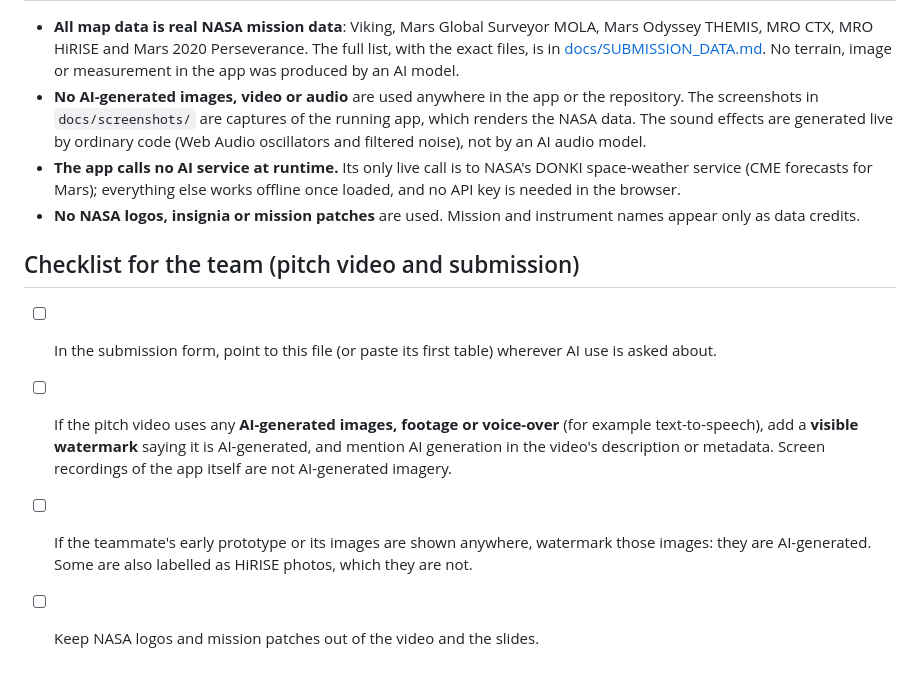
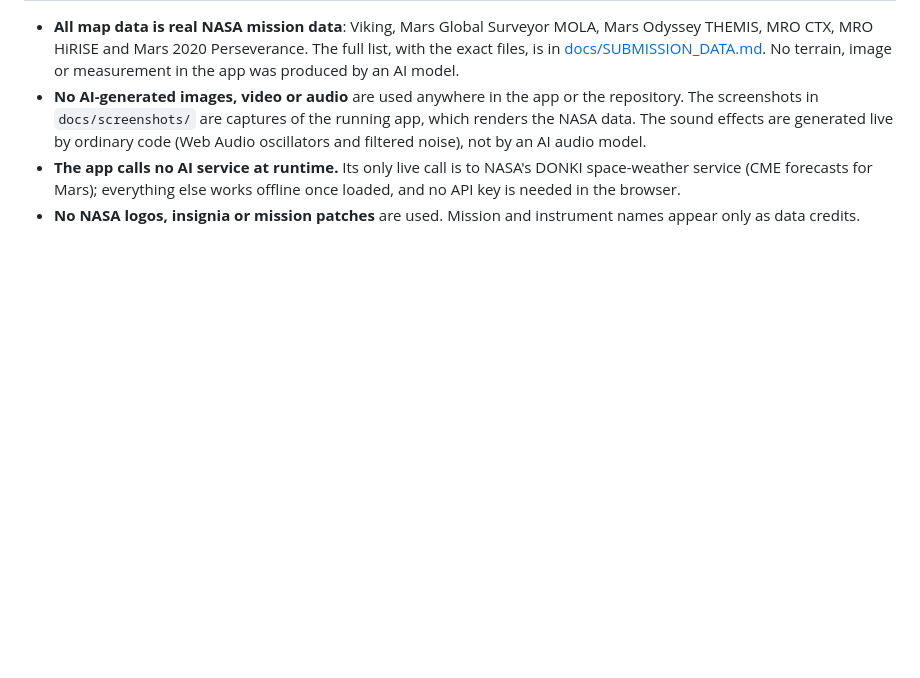
Before and after one commit to saracen66/the-sol-explorers, a Markdown page: AI_DISCLOSURE.md, the part around the change. GitHub-like rendering; blank space fills up the shorter version.

```diff
--- a/AI_DISCLOSURE.md
+++ b/AI_DISCLOSURE.md
@@ -43,10 +43,3 @@ The assistant worked from plain-language requests by the team, given over severa
 - **No AI-generated images, video or audio** are used anywhere in the app or the repository. The screenshots in `docs/screenshots/` are captures of the running app, which renders the NASA data. The sound effects are generated live by ordinary code (Web Audio oscillators and filtered noise), not by an AI audio model.
 - **The app calls no AI service at runtime.** Its only live call is to NASA's DONKI space-weather service (CME forecasts for Mars); everything else works offline once loaded, and no API key is needed in the browser.
 - **No NASA logos, insignia or mission patches** are used. Mission and instrument names appear only as data credits.
-
-## Checklist for the team (pitch video and submission)
-
-- [ ] In the submission form, point to this file (or paste its first table) wherever AI use is asked about.
-- [ ] If the pitch video uses any **AI-generated images, footage or voice-over** (for example text-to-speech), add a **visible watermark** saying it is AI-generated, and mention AI generation in the video's description or metadata. Screen recordings of the app itself are not AI-generated imagery.
-- [ ] If the teammate's early prototype or its images are shown anywhere, watermark those images: they are AI-generated. Some are also labelled as HiRISE photos, which they are not.
-- [ ] Keep NASA logos and mission patches out of the video and the slides.
```
